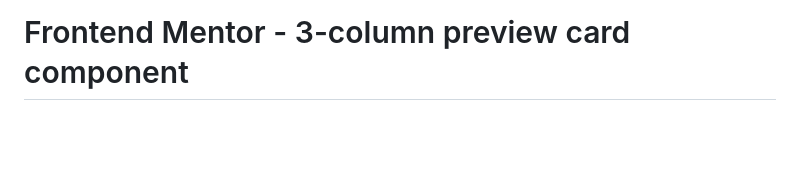
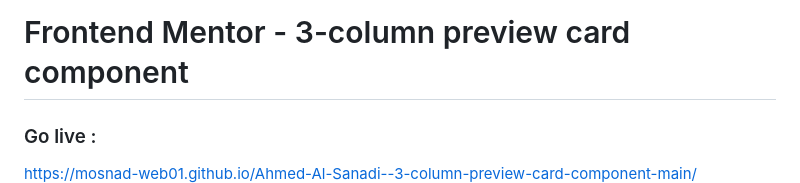
Before and after one commit to Mosnad-Web01/Ahmed-Al-Sanadi--3-column-preview-card-component-main, a Markdown page: README.md, the part around the change. GitHub-like rendering; blank space fills up the shorter version.

```diff
--- a/README.md
+++ b/README.md
@@ -1,5 +1,6 @@
 # Frontend Mentor - 3-column preview card component
-
+### Go live :
+https://mosnad-web01.github.io/Ahmed-Al-Sanadi--3-column-preview-card-component-main/
 ![Design preview for the 3-column preview card component coding challenge](./design/desktop-preview.jpg)
 
 ## Welcome! 👋
```
